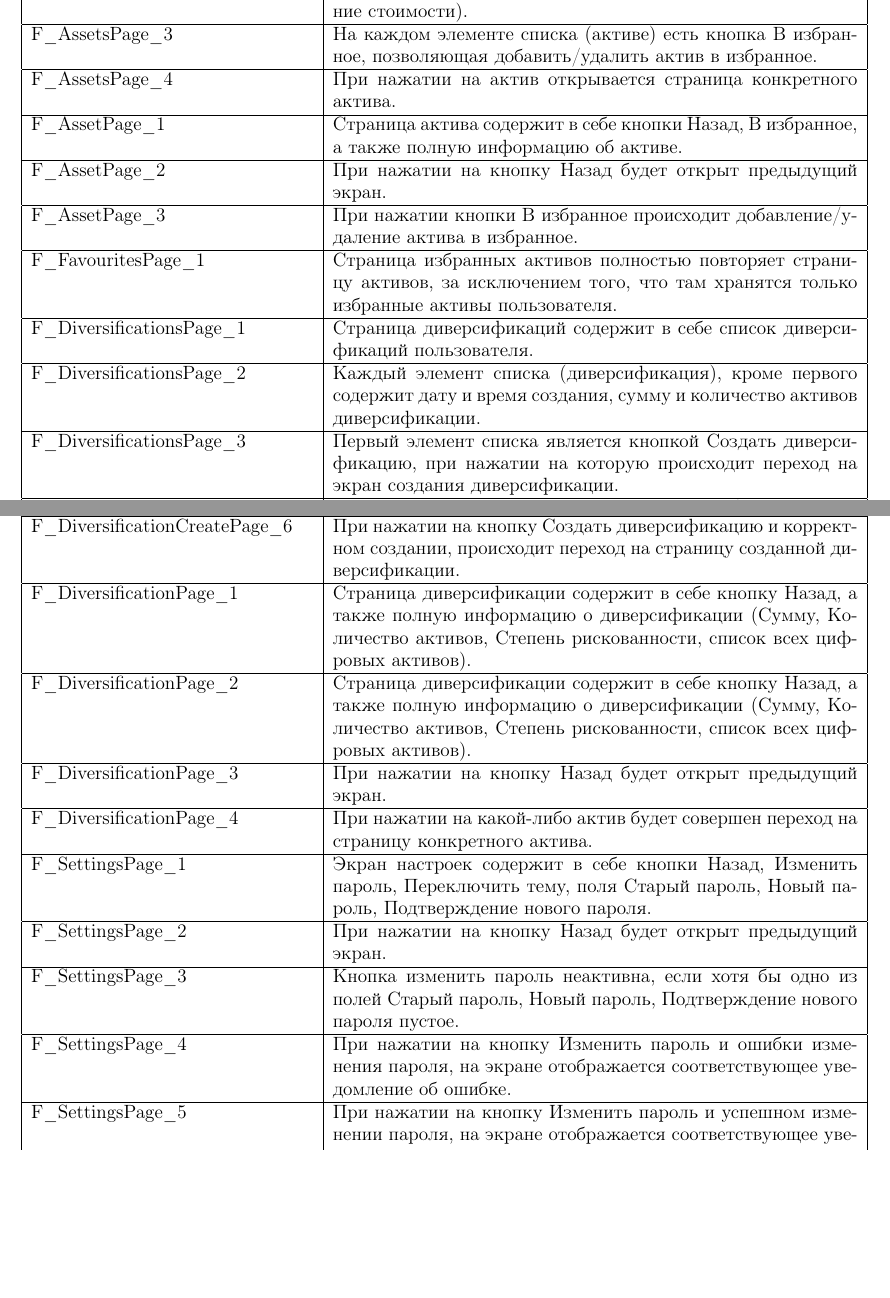
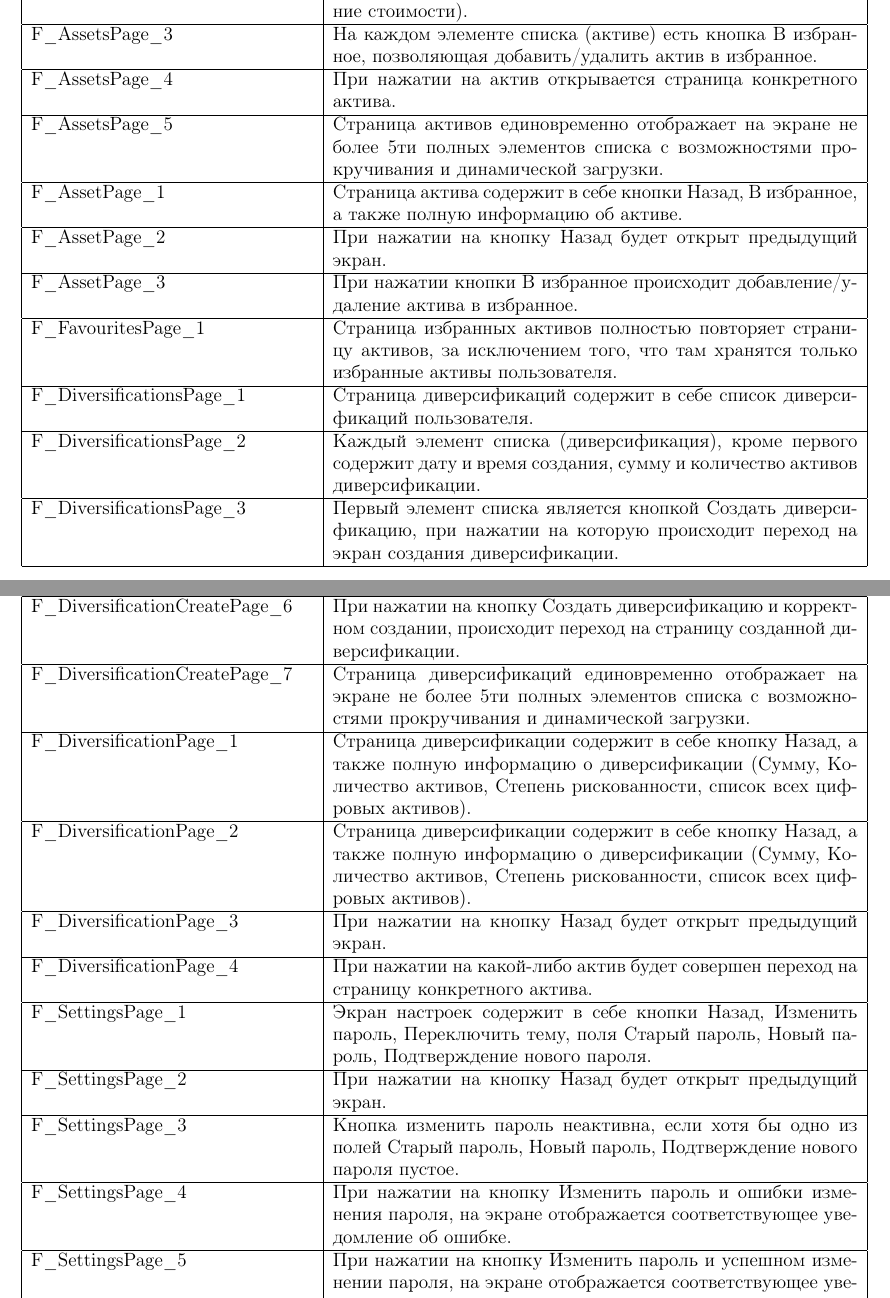
Before and after one commit to vspochernin/tesseract, a LaTeX document (fs/fs.tex): two parts of pages 4 and 5 of 6, joined at a grey line, cut so that both start at the same text, the shorter picture padded with empty space. Compiled offline with pdfLaTeX.

Commit message:
add dynamic loading requirement

```diff
--- a/fs/fs.tex
+++ b/fs/fs.tex
@@ -186,6 +186,7 @@
     F\_AssetsPage\_2                & Каждый элемент списка (актив) содержит базовую информацию об активе (название, происхождение, стоимость, изменение стоимости).                                                     \\ \hline
     F\_AssetsPage\_3                & На каждом элементе списка (активе) есть кнопка В избранное, позволяющая добавить/удалить актив в избранное.                                                                        \\ \hline
     F\_AssetsPage\_4                & При нажатии на актив открывается страница конкретного актива.                                                                                                                      \\ \hline
+    F\_AssetsPage\_5                & Страница активов единовременно отображает на экране не более 5ти полных элементов списка с возможностями прокручивания и динамической загрузки.                                    \\ \hline
 
     F\_AssetPage\_1                 & Страница актива содержит в себе кнопки Назад, В избранное, а также полную информацию об активе.                                                                                    \\ \hline
     F\_AssetPage\_2                 & При нажатии на кнопку Назад будет открыт предыдущий экран.                                                                                                                         \\ \hline
@@ -204,6 +205,7 @@
     F\_DiversificationCreatePage\_4 & Выбор рискованности является радио-кнопкой, состоящей из выборов Высокорискованная, Среднерискованная, Консервативная, Комбинированная.                                            \\ \hline
     F\_DiversificationCreatePage\_5 & При нажатии на кнопку Создать диверсификацию и возникновении ошибки (некорректные данные), на экране отображается соответствующее уведомление об ошибке.                           \\ \hline
     F\_DiversificationCreatePage\_6 & При нажатии на кнопку Создать диверсификацию и корректном создании, происходит переход на страницу созданной диверсификации.                                                       \\ \hline
+    F\_DiversificationCreatePage\_7 & Страница диверсификаций единовременно отображает на экране не более 5ти полных элементов списка с возможностями прокручивания и динамической загрузки.                              \\ \hline
 
     F\_DiversificationPage\_1       & Страница диверсификации содержит в себе кнопку Назад, а также полную информацию о диверсификации (Сумму, Количество активов, Степень рискованности, список всех цифровых активов). \\ \hline
     F\_DiversificationPage\_2       & Страница диверсификации содержит в себе кнопку Назад, а также полную информацию о диверсификации (Сумму, Количество активов, Степень рискованности, список всех цифровых активов). \\ \hline
```
